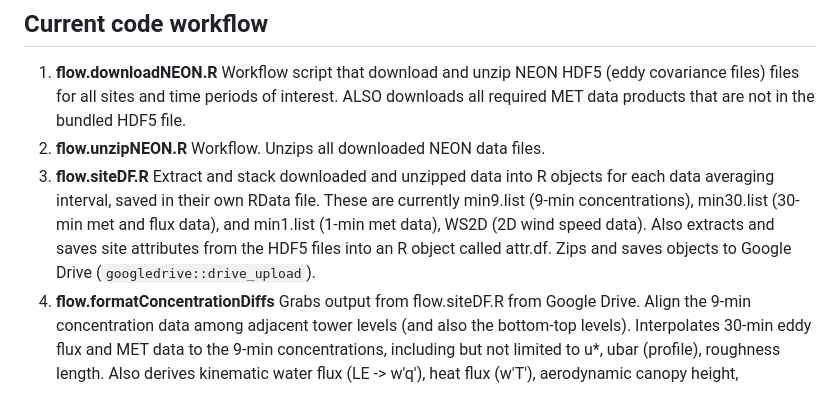
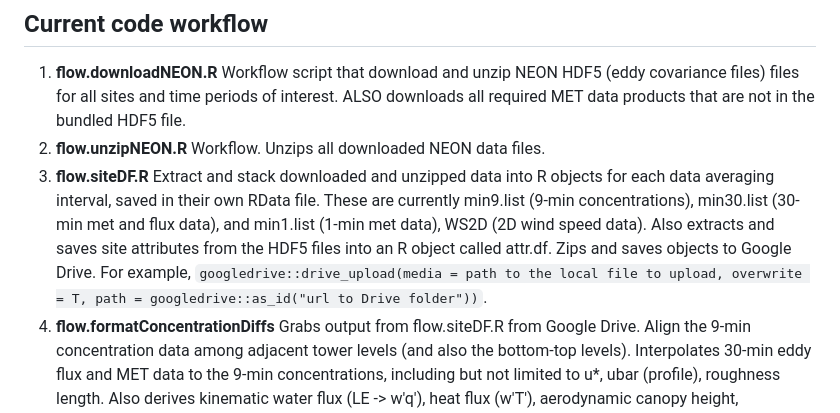
Before and after one commit to lter/lterwg-flux-gradient, a Markdown page: README.md, the part around the change. Rendered like a GitHub page.

Commit message:
Update README.md
included more description for `googledrive::drive_upload()`

```diff
--- a/README.md
+++ b/README.md
@@ -15,7 +15,7 @@
 
 1. **flow.downloadNEON.R** Workflow script that download and unzip NEON HDF5 (eddy covariance files) files for all sites and time periods of interest. ALSO downloads all required MET data products that are not in the bundled HDF5 file.
 2. **flow.unzipNEON.R** Workflow. Unzips all downloaded NEON data files.
-3. **flow.siteDF.R** Extract and stack downloaded and unzipped data into R objects for each data averaging interval, saved in their own RData file. These are currently min9.list (9-min concentrations), min30.list (30-min met and flux data), and min1.list (1-min met data), WS2D (2D wind speed data). Also extracts and saves site attributes from the HDF5 files into an R object called attr.df. Zips and saves objects to Google Drive (`googledrive::drive_upload`).
+3. **flow.siteDF.R** Extract and stack downloaded and unzipped data into R objects for each data averaging interval, saved in their own RData file. These are currently min9.list (9-min concentrations), min30.list (30-min met and flux data), and min1.list (1-min met data), WS2D (2D wind speed data). Also extracts and saves site attributes from the HDF5 files into an R object called attr.df. Zips and saves objects to Google Drive. For example, `googledrive::drive_upload(media = path to the local file to upload, overwrite = T, path = googledrive::as_id("url to Drive folder"))`.
 4. **flow.formatConcentrationDiffs** Grabs output from flow.siteDF.R from Google Drive. Align the 9-min concentration data among adjacent tower levels (and also the bottom-top levels). Interpolates 30-min eddy flux and MET data to the 9-min concentrations, including but not limited to u*, ubar (profile), roughness length. Also derives kinematic water flux (LE -> w'q'), heat flux (w'T'), aerodynamic canopy height, displacement height, that are needed for the various methods. Differences the concentrations for CH4, CO2, and H2O for adjacent tower levels (and bottom-top). Saves output as SITE_aligned_conc_flux_9min.RData, where SITE is the NEON site code. Zips and uploads to Google Drive.
 5. **flow.computeGradientFluxes** Grab aligned concentration & flux data from Google Drive and calculate the fluxes using all methods (MBR, Aero, wind profile). Save output as SITE_METHOD_USER_DATE.RData, where SITE is NEON site code, METHOD is the computation method (e.g. MBR=modified bowen ratio, AE = aerodynamic, WP=wind profile), USER is the username, date is the run date (YYYY-MM-DD).
 
```
